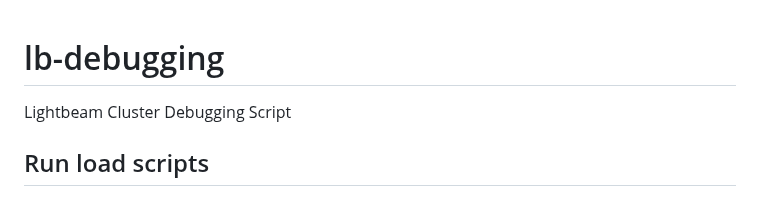
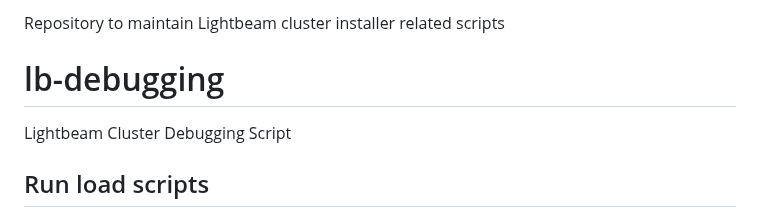
Before and after one commit to lightbeamai/lb-installer, a Markdown page: README.md, the part around the change. Drawn GitHub-style.

```diff
--- a/README.md
+++ b/README.md
@@ -1,3 +1,4 @@
+Repository to maintain Lightbeam cluster installer related scripts
 # lb-debugging
 Lightbeam Cluster Debugging Script
 
```
